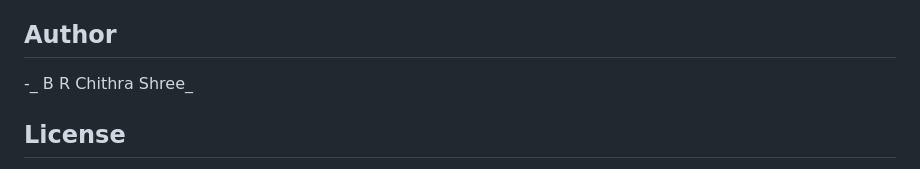
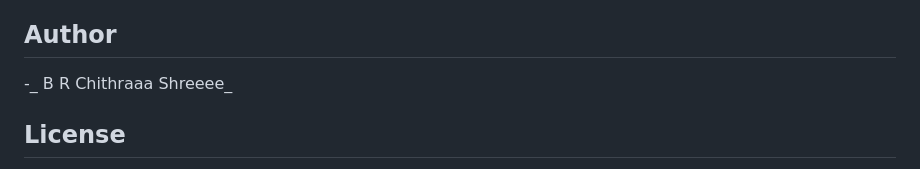
Before and after one commit to chithra2121/StudentManagementSystem, a Markdown page: README.md, the part around the change. GitHub-like rendering.

```diff
--- a/README.md
+++ b/README.md
@@ -220,7 +220,7 @@ The application calculates:
 
 ## Author
 
--_ B R Chithra Shree_
+-_ B R Chithraaa Shreeee_
 
 ## License
 
```
